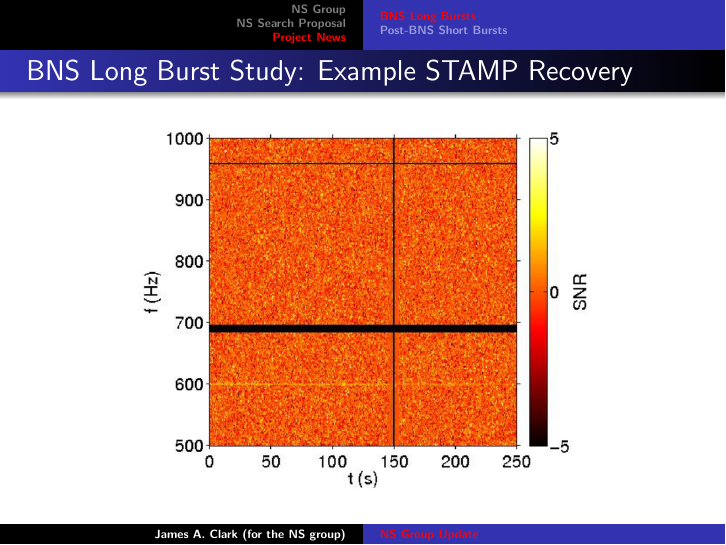
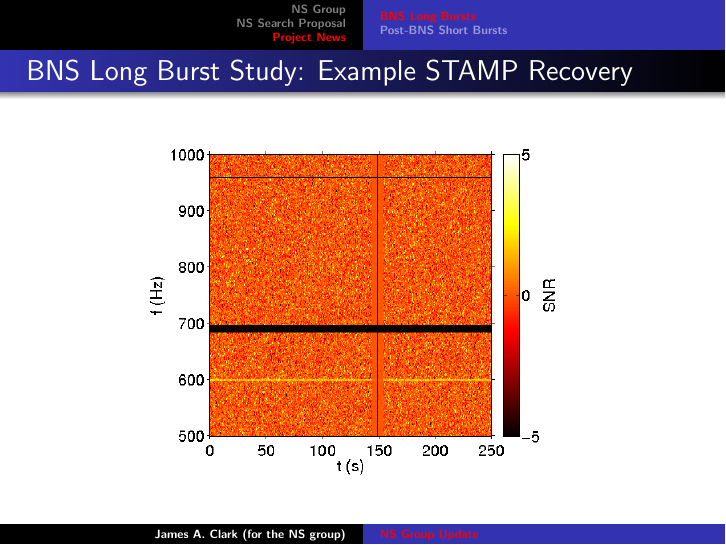
Before and after one commit to astroclark/talks, LaTeX slides (ns_update_jan2015/nsupdate_jan2015.tex): page 7 of 13. Compiled offline with pdfLaTeX.

Commit message:
updated TF map

```diff
--- a/ns_update_jan2015/nsupdate_jan2015.tex
+++ b/ns_update_jan2015/nsupdate_jan2015.tex
@@ -112,7 +112,7 @@
     \frametitle{BNS Long Burst Study: Example STAMP Recovery}
     \begin{figure}
         \centering
-        \scalebox{0.3}{\includegraphics{example_snr_map_stamp.png}}
+        \scalebox{0.4}{\includegraphics{example_snr_map_stamp.png}}
     \end{figure}
 \end{frame}
 
```
Also changed, not shown: ns_update_jan2015/example_snr_map_stamp.png, ns_update_jan2015/nsupdate_jan2015.pdf.
